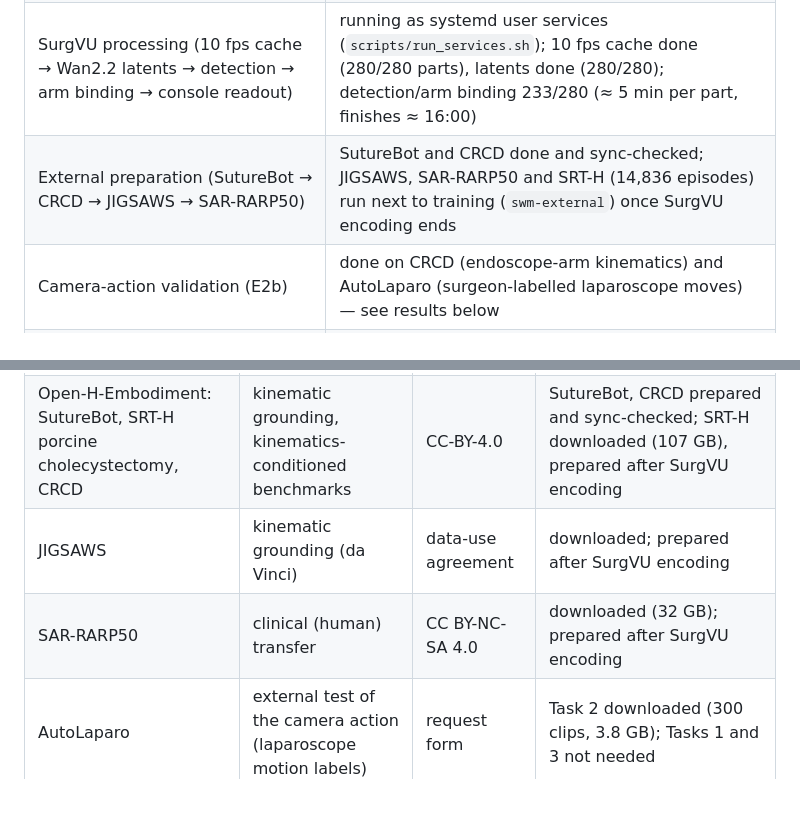
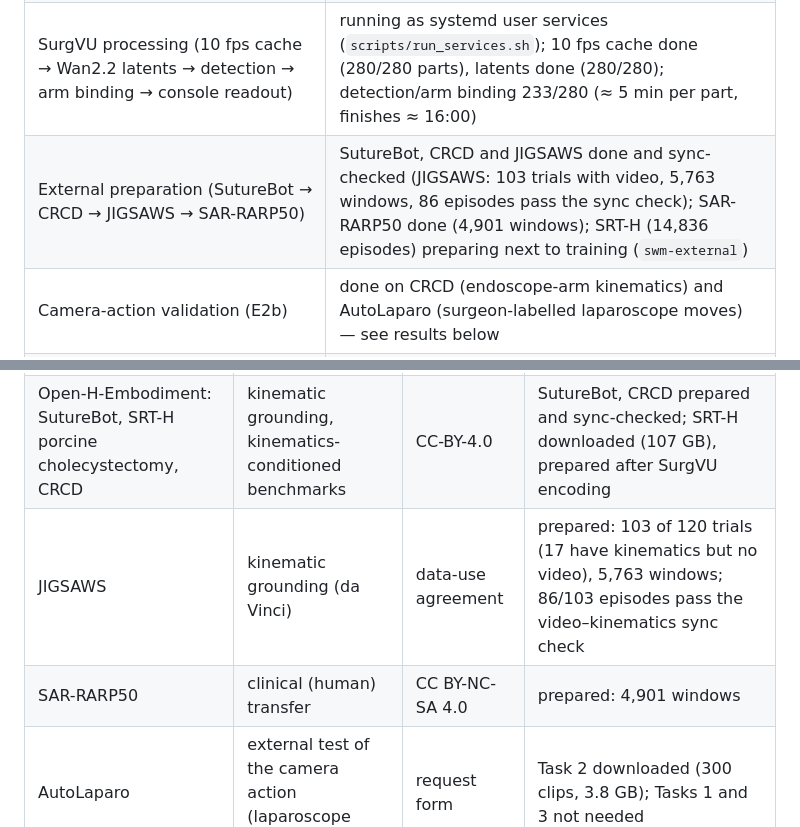
Before and after one commit to GIND123/Surgical-World-Model, a Markdown page: README.md, 2 parts joined by grey strips. GitHub-like rendering; blank space fills up the shorter version.

Commit message:
README: JIGSAWS and SAR-RARP50 prepared

```diff
--- a/README.md
+++ b/README.md
@@ -12,7 +12,7 @@
 | Data audit, literature review, hypotheses, case-level split, tokenizer choice | done |
 | Model, 7 action interfaces, kinematics-conditioned mode, SurgWM re-implementation, evaluation suite, result aggregation | done |
 | SurgVU processing (10 fps cache → Wan2.2 latents → detection → arm binding → console readout) | running as systemd user services (`scripts/run_services.sh`); 10 fps cache done (280/280 parts), latents done (280/280); detection/arm binding 233/280 (≈ 5 min per part, finishes ≈ 16:00) |
-| External preparation (SutureBot → CRCD → JIGSAWS → SAR-RARP50) | SutureBot and CRCD done and sync-checked; JIGSAWS, SAR-RARP50 and SRT-H (14,836 episodes) run next to training (`swm-external`) once SurgVU encoding ends |
+| External preparation (SutureBot → CRCD → JIGSAWS → SAR-RARP50) | SutureBot, CRCD and JIGSAWS done and sync-checked (JIGSAWS: 103 trials with video, 5,763 windows, 86 episodes pass the sync check); SAR-RARP50 done (4,901 windows); SRT-H (14,836 episodes) preparing next to training (`swm-external`) |
 | Camera-action validation (E2b) | done on CRCD (endoscope-arm kinematics) and AutoLaparo (surgeon-labelled laparoscope moves) — see results below |
 | External downloads | SRT-H done (preparation queued); AutoLaparo Task 2 received from the authors (300 clips, 3.8 GB) and used for E2b |
 | Pilot (S, partial data) | diffusion loss only: learned arm actions collapse; the forward-decoder objective (not the weaker bottleneck) makes them used, and action replay is 12 % more accurate. The monolithic action replays 17 % better still, almost all outside the instrument regions; a scene action (`095`) closes the gap but weakens the endoscope action; neither learned-only dropout (`096`) nor camera-stabilised inference (`097`) restores it; arms + scene runs as a full variant (`205`) |
@@ -190,8 +190,8 @@ The mean motion of moving clips peaks at 5.3 s, 2.2× its level before the onset
 |---|---|---|---|
 | SurgVU (Intuitive) | training + main benchmark | public | `data/raw/surgvu*` |
 | Open-H-Embodiment: SutureBot, SRT-H porcine cholecystectomy, CRCD | kinematic grounding, kinematics-conditioned benchmarks | CC-BY-4.0 | SutureBot, CRCD prepared and sync-checked; SRT-H downloaded (107 GB), prepared after SurgVU encoding |
-| JIGSAWS | kinematic grounding (da Vinci) | data-use agreement | downloaded; prepared after SurgVU encoding |
-| SAR-RARP50 | clinical (human) transfer | CC BY-NC-SA 4.0 | downloaded (32 GB); prepared after SurgVU encoding |
+| JIGSAWS | kinematic grounding (da Vinci) | data-use agreement | prepared: 103 of 120 trials (17 have kinematics but no video), 5,763 windows; 86/103 episodes pass the video–kinematics sync check |
+| SAR-RARP50 | clinical (human) transfer | CC BY-NC-SA 4.0 | prepared: 4,901 windows |
 | AutoLaparo | external test of the camera action (laparoscope motion labels) | request form | Task 2 downloaded (300 clips, 3.8 GB); Tasks 1 and 3 not needed |
 
 PhysioNet holds no surgical video with robot kinematics, so nothing is taken from it ([details](docs/02_external_data.md)).
```
